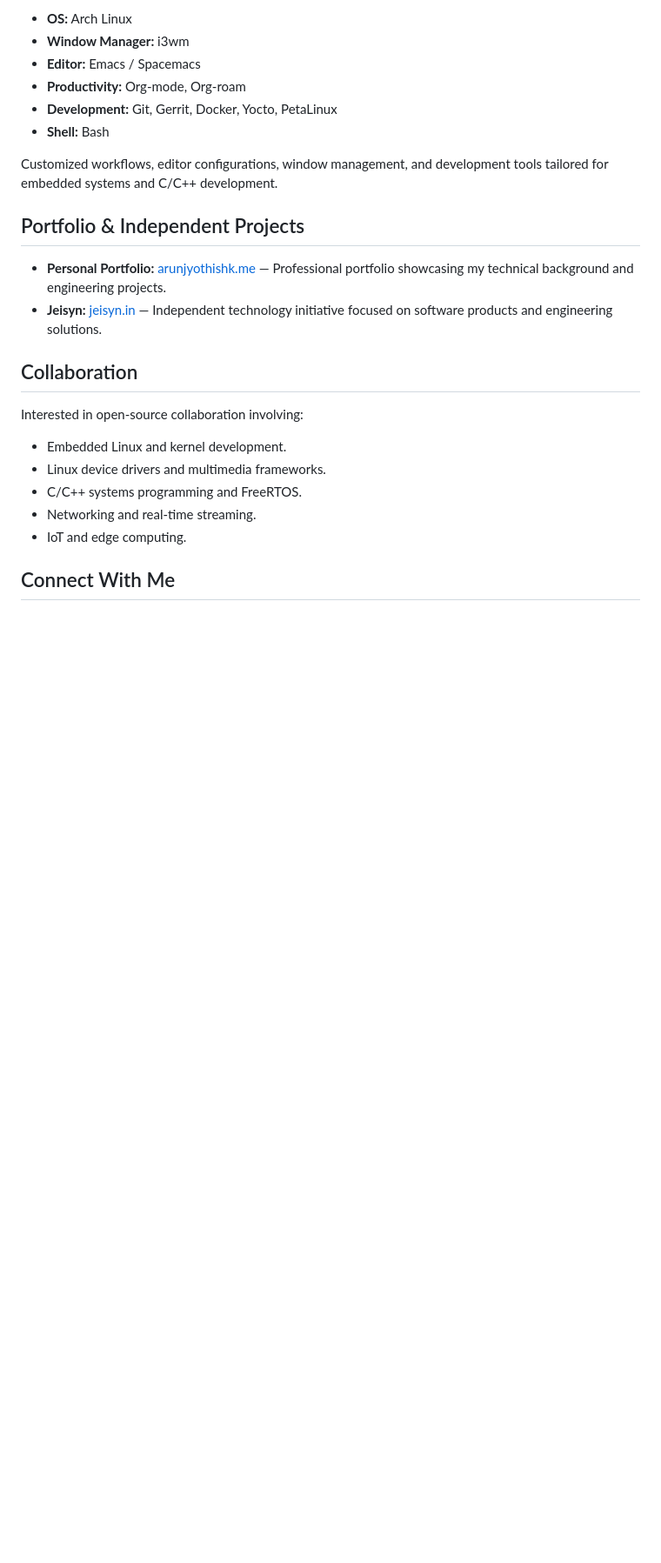
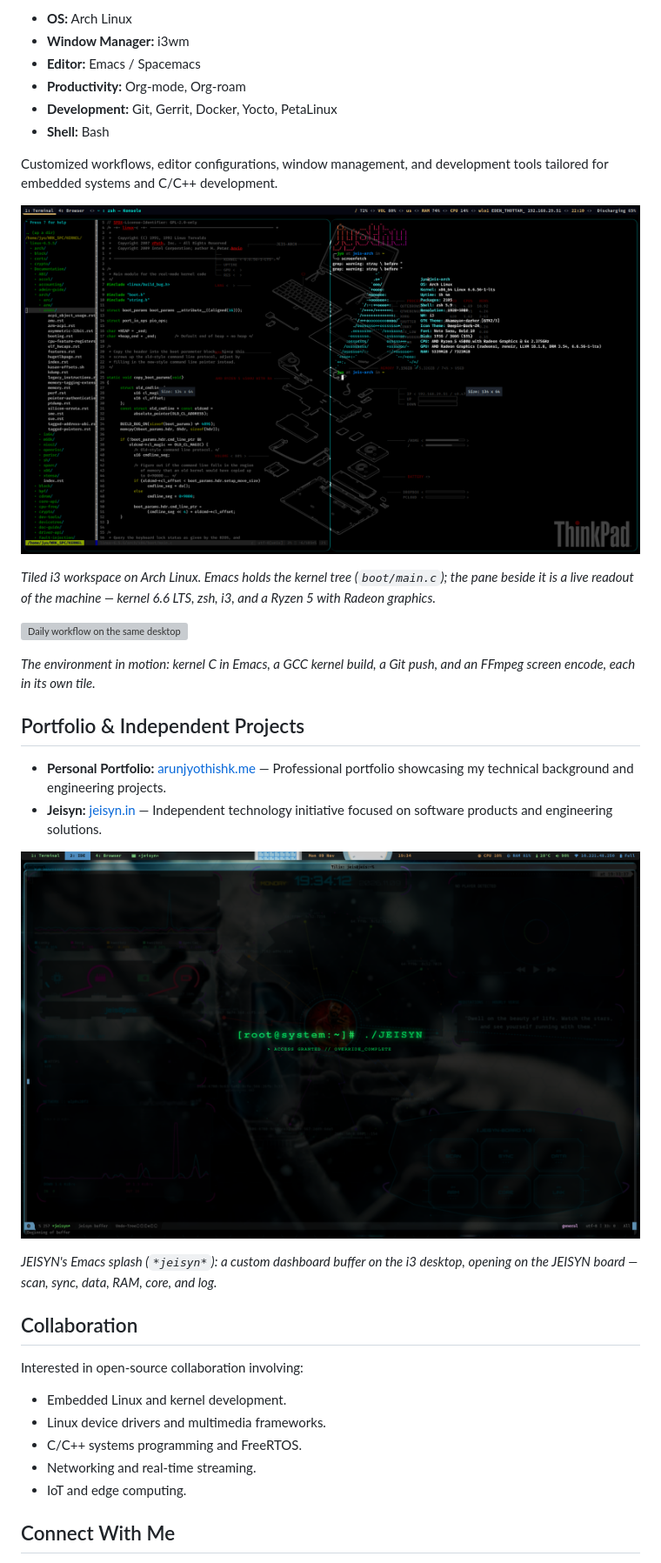
Before and after one commit to arun-jyothish/arun-jyothish, a Markdown page: README.md, the part around one of its changes. Shown at 87% size. Drawn GitHub-style; pictures changed too: jeisyn.emacs.logo.png (added); blank space fills up the shorter version; grey boxes are pictures that could not be loaded.

Commit message:
Add artifacts in README

```diff
--- a/README.md
+++ b/README.md
@@ -42,10 +42,22 @@ A personalized, keyboard-driven Arch Linux environment optimized for software en
 
 Customized workflows, editor configurations, window management, and development tools tailored for embedded systems and C/C++ development.
 
+![JEIS Arch Linux desktop on a ThinkPad](jeis-pc-banner.png)
+
+*Tiled i3 workspace on Arch Linux. Emacs holds the kernel tree (`boot/main.c`); the pane beside it is a live readout of the machine — kernel 6.6 LTS, zsh, i3, and a Ryzen 5 with Radeon graphics.*
+
+![Daily workflow on the same desktop](LQ_screen_cap.gif)
+
+*The environment in motion: kernel C in Emacs, a GCC kernel build, a Git push, and an FFmpeg screen encode, each in its own tile.*
+
 ## Portfolio & Independent Projects
 
 - **Personal Portfolio:** [arunjyothishk.me](https://arunjyothishk.me) — Professional portfolio showcasing my technical background and engineering projects.
 - **Jeisyn:** [jeisyn.in](https://jeisyn.in) — Independent technology initiative focused on software products and engineering solutions.
+
+![JEISYN splash inside Emacs](jeisyn.emacs.logo.png)
+
+*JEISYN's Emacs splash (`*jeisyn*`): a custom dashboard buffer on the i3 desktop, opening on the JEISYN board — scan, sync, data, RAM, core, and log.*
 
 ## Collaboration
 
```
Also changed, not shown: other parts of README.md (+1 -1 lines).
